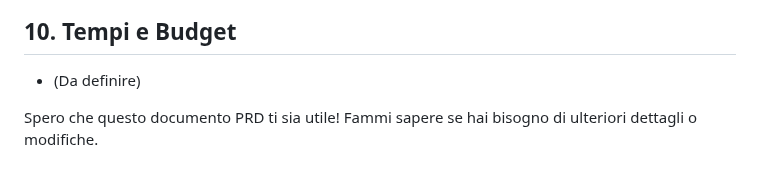
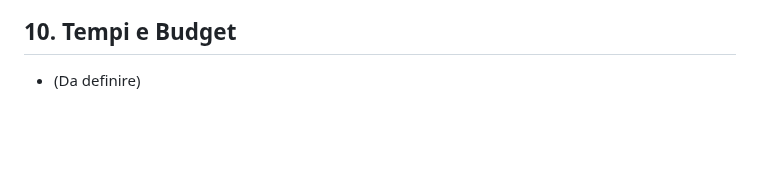
Before and after one commit to ondata/referendum_iniziative_popolari, a Markdown page: prd.md, the part around the change. GitHub-like rendering; blank space fills up the shorter version.

Commit message:
fix: rimuovi commenti finali dal documento PRD

```diff
--- a/prd.md
+++ b/prd.md
@@ -149,5 +149,3 @@ L'URL dei dati di input è: [https://firmereferendum.giustizia.it/referendum/api
 ## 10. Tempi e Budget
 
 - (Da definire)
-
-Spero che questo documento PRD ti sia utile! Fammi sapere se hai bisogno di ulteriori dettagli o modifiche.
```
